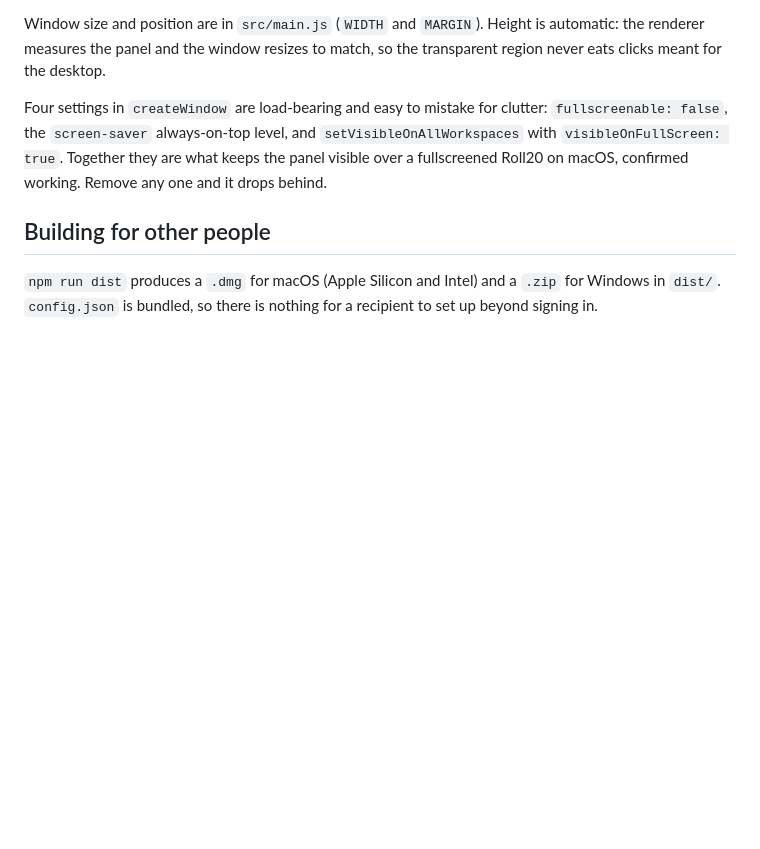
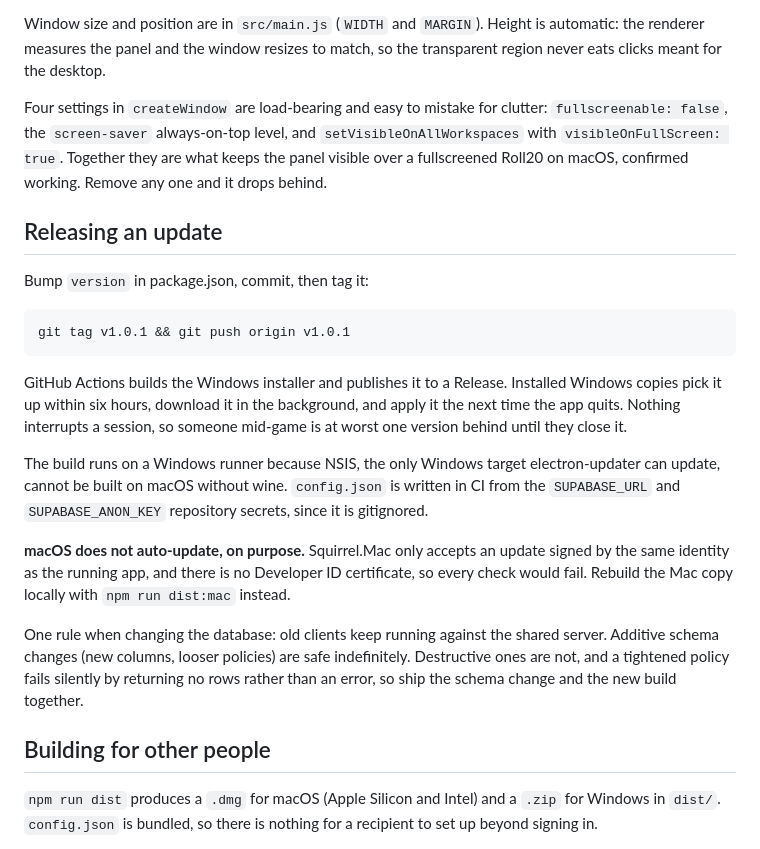
Before and after one commit to Kotonidesu/ribbertold-quest-keeper, a Markdown page: README.md, the part around the change. GitHub-like rendering; blank space fills up the shorter version.

Commit message:
Document the release process

````diff
--- a/README.md
+++ b/README.md
@@ -171,6 +171,35 @@ clutter: `fullscreenable: false`, the `screen-saver` always-on-top level, and
 what keeps the panel visible over a fullscreened Roll20 on macOS, confirmed
 working. Remove any one and it drops behind.
 
+## Releasing an update
+
+Bump `version` in package.json, commit, then tag it:
+
+```
+git tag v1.0.1 && git push origin v1.0.1
+```
+
+GitHub Actions builds the Windows installer and publishes it to a Release.
+Installed Windows copies pick it up within six hours, download it in the
+background, and apply it the next time the app quits. Nothing interrupts a
+session, so someone mid-game is at worst one version behind until they close it.
+
+The build runs on a Windows runner because NSIS, the only Windows target
+electron-updater can update, cannot be built on macOS without wine. `config.json`
+is written in CI from the `SUPABASE_URL` and `SUPABASE_ANON_KEY` repository
+secrets, since it is gitignored.
+
+**macOS does not auto-update, on purpose.** Squirrel.Mac only accepts an update
+signed by the same identity as the running app, and there is no Developer ID
+certificate, so every check would fail. Rebuild the Mac copy locally with
+`npm run dist:mac` instead.
+
+One rule when changing the database: old clients keep running against the shared
+server. Additive schema changes (new columns, looser policies) are safe
+indefinitely. Destructive ones are not, and a tightened policy fails silently by
+returning no rows rather than an error, so ship the schema change and the new
+build together.
+
 ## Building for other people
 
 `npm run dist` produces a `.dmg` for macOS (Apple Silicon and Intel) and a
````
